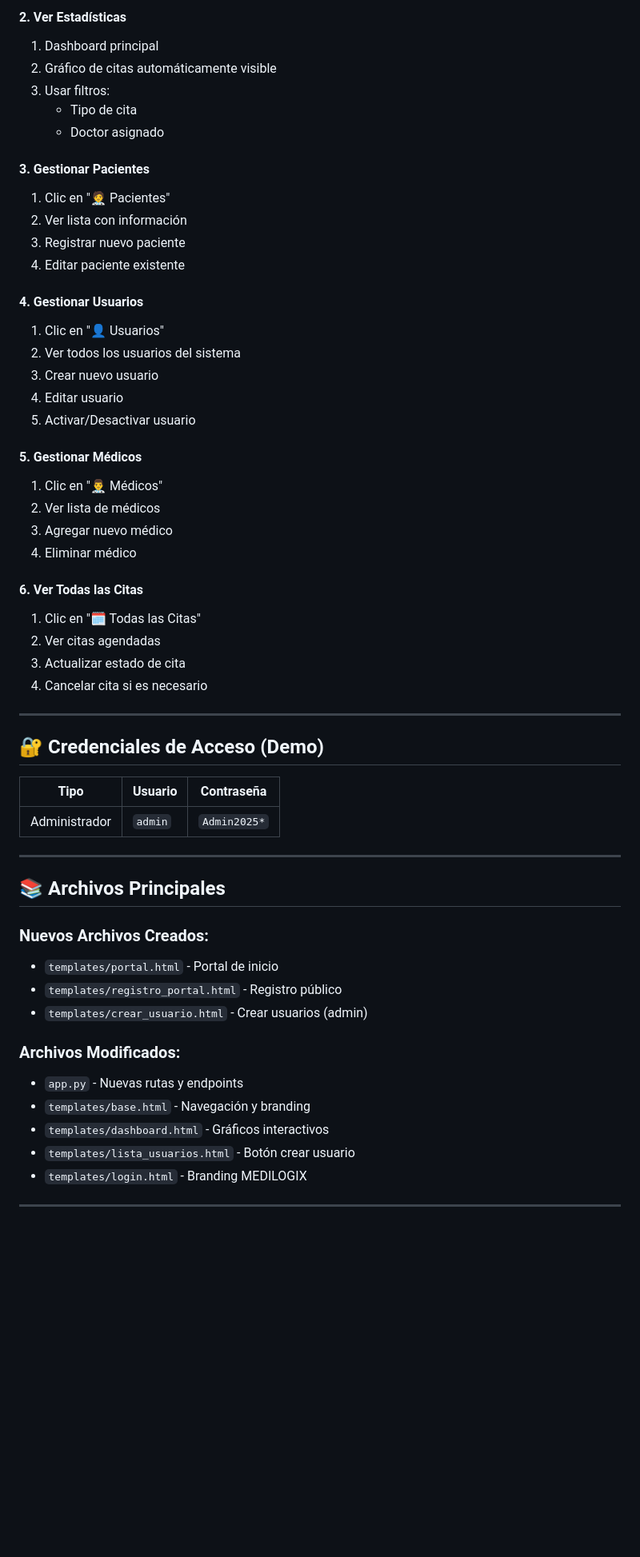
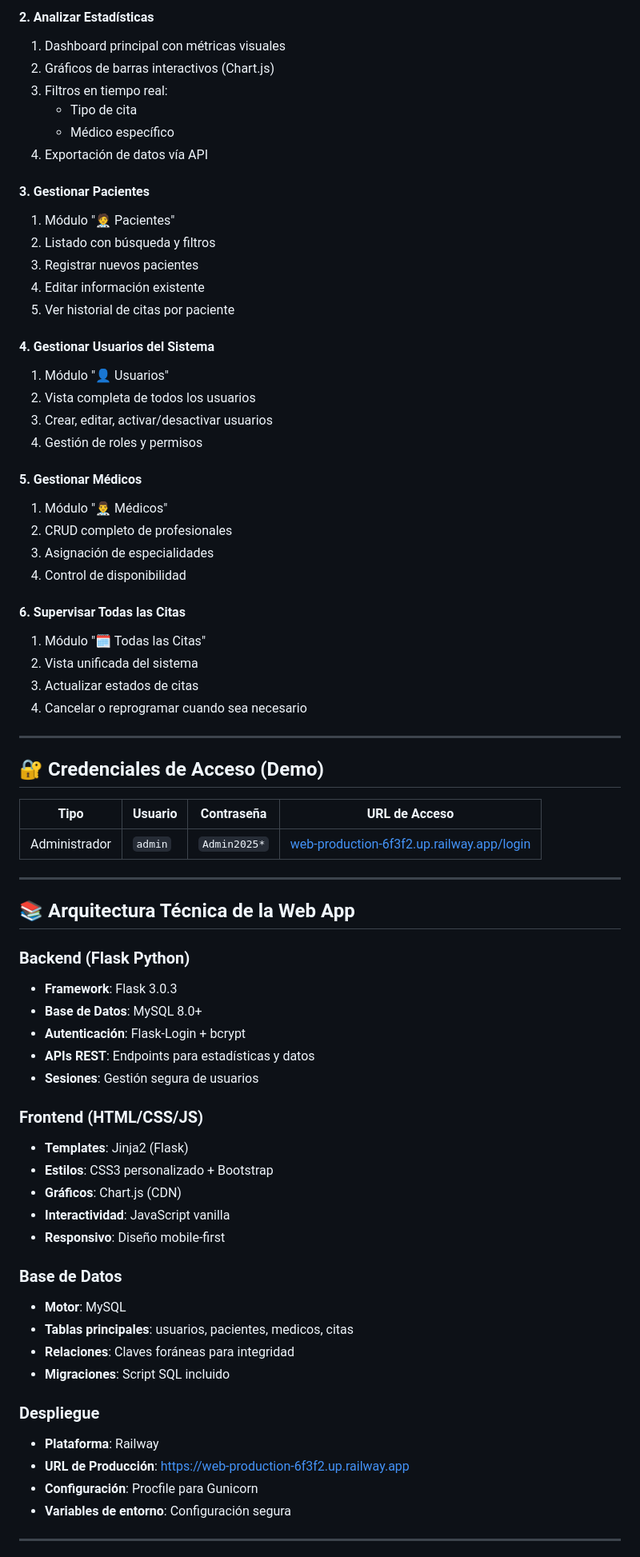
Before and after one commit to medilogix6-ops/eps_citas_app, a Markdown page: MEDILOGIX_GUIA.md, the part around one of its changes. Shown at 80% size. GitHub-like rendering; blank space fills up the shorter version.

```diff
--- a/MEDILOGIX_GUIA.md
+++ b/MEDILOGIX_GUIA.md
@@ -120,59 +137,74 @@ GET /api/estadisticas-filtradas?tipo_cita=General&medico_id=1
 
-#### 2. Ver Estadísticas
-1. Dashboard principal
-2. Gráfico de citas automáticamente visible
-3. Usar filtros:
+#### 2. Analizar Estadísticas
+1. Dashboard principal con métricas visuales
+2. Gráficos de barras interactivos (Chart.js)
+3. Filtros en tiempo real:
    - Tipo de cita
-   - Doctor asignado
+   - Médico específico
+4. Exportación de datos vía API
 
 #### 3. Gestionar Pacientes
-1. Clic en "🧑‍⚕️ Pacientes"
-2. Ver lista con información
-3. Registrar nuevo paciente
-4. Editar paciente existente
+1. Módulo "🧑‍⚕️ Pacientes"
+2. Listado con búsqueda y filtros
+3. Registrar nuevos pacientes
+4. Editar información existente
+5. Ver historial de citas por paciente
 
-#### 4. Gestionar Usuarios
-1. Clic en "👤 Usuarios"
-2. Ver todos los usuarios del sistema
-3. Crear nuevo usuario
-4. Editar usuario
-5. Activar/Desactivar usuario
+#### 4. Gestionar Usuarios del Sistema
+1. Módulo "👤 Usuarios"
+2. Vista completa de todos los usuarios
+3. Crear, editar, activar/desactivar usuarios
+4. Gestión de roles y permisos
 
 #### 5. Gestionar Médicos
-1. Clic en "👨‍⚕️ Médicos"
-2. Ver lista de médicos
-3. Agregar nuevo médico
-4. Eliminar médico
+1. Módulo "👨‍⚕️ Médicos"
+2. CRUD completo de profesionales
+3. Asignación de especialidades
+4. Control de disponibilidad
 
-#### 6. Ver Todas las Citas
-1. Clic en "🗓️ Todas las Citas"
-2. Ver citas agendadas
-3. Actualizar estado de cita
-4. Cancelar cita si es necesario
+#### 6. Supervisar Todas las Citas
+1. Módulo "🗓️ Todas las Citas"
+2. Vista unificada del sistema
+3. Actualizar estados de citas
+4. Cancelar o reprogramar cuando sea necesario
 
 ---
 
 ## 🔐 Credenciales de Acceso (Demo)
 
-| Tipo | Usuario | Contraseña |
-|------|---------|-----------|
-| Administrador | `admin` | `Admin2025*` |
+| Tipo | Usuario | Contraseña | URL de Acceso |
+|------|---------|-----------|---------------|
+| Administrador | `admin` | `Admin2025*` | [web-production-6f3f2.up.railway.app/login](https://web-production-6f3f2.up.railway.app/login) |
 
 ---
 
-## 📚 Archivos Principales
+## 📚 Arquitectura Técnica de la Web App
 
-### Nuevos Archivos Creados:
-- `templates/portal.html` - Portal de inicio
-- `templates/registro_portal.html` - Registro público
-- `templates/crear_usuario.html` - Crear usuarios (admin)
+### Backend (Flask Python)
+- **Framework**: Flask 3.0.3
+- **Base de Datos**: MySQL 8.0+
+- **Autenticación**: Flask-Login + bcrypt
+- **APIs REST**: Endpoints para estadísticas y datos
+- **Sesiones**: Gestión segura de usuarios
 
-### Archivos Modificados:
-- `app.py` - Nuevas rutas y endpoints
-- `templates/base.html` - Navegación y branding
-- `templates/dashboard.html` - Gráficos interactivos
-- `templates/lista_usuarios.html` - Botón crear usuario
-- `templates/login.html` - Branding MEDILOGIX
+### Frontend (HTML/CSS/JS)
+- **Templates**: Jinja2 (Flask)
+- **Estilos**: CSS3 personalizado + Bootstrap
+- **Gráficos**: Chart.js (CDN)
+- **Interactividad**: JavaScript vanilla
+- **Responsivo**: Diseño mobile-first
+
+### Base de Datos
+- **Motor**: MySQL
+- **Tablas principales**: usuarios, pacientes, medicos, citas
+- **Relaciones**: Claves foráneas para integridad
+- **Migraciones**: Script SQL incluido
+
+### Despliegue
+- **Plataforma**: Railway
+- **URL de Producción**: https://web-production-6f3f2.up.railway.app
+- **Configuración**: Procfile para Gunicorn
+- **Variables de entorno**: Configuración segura
 
 ---
 
```
Also changed, not shown: other parts of MEDILOGIX_GUIA.md (+187 -126 lines).
